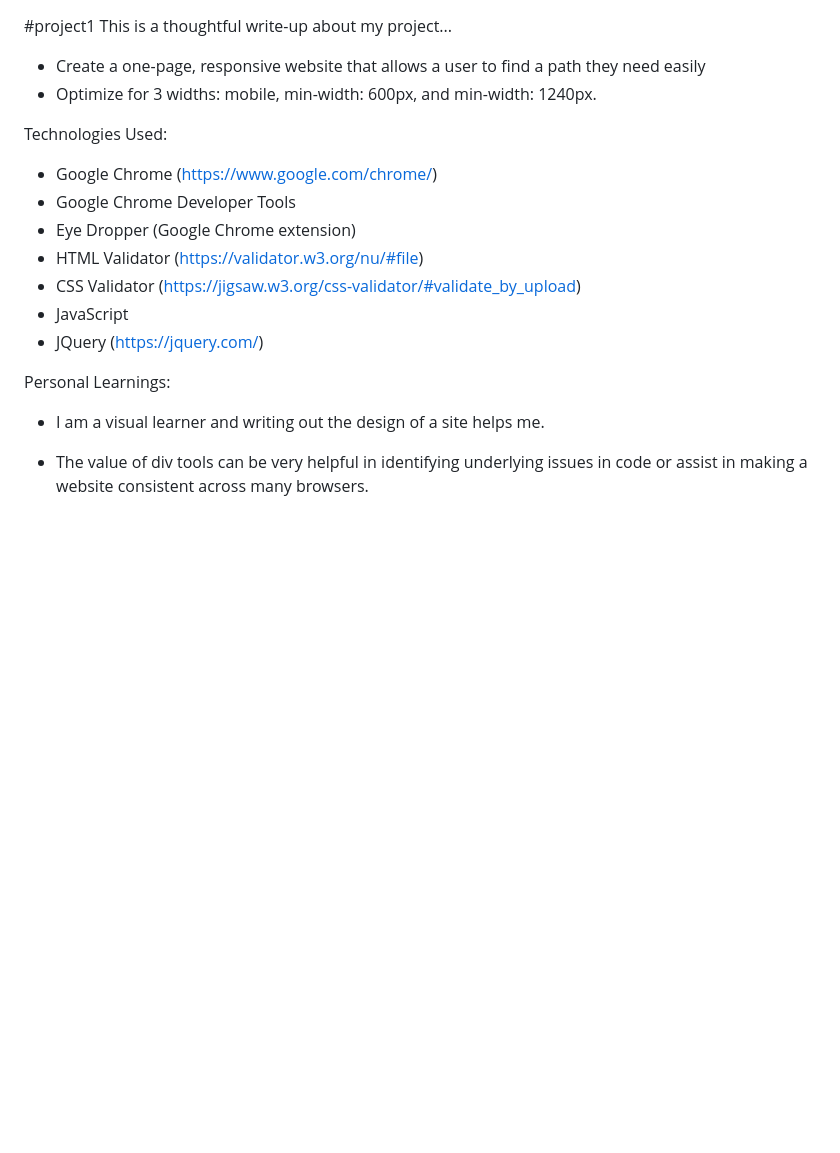
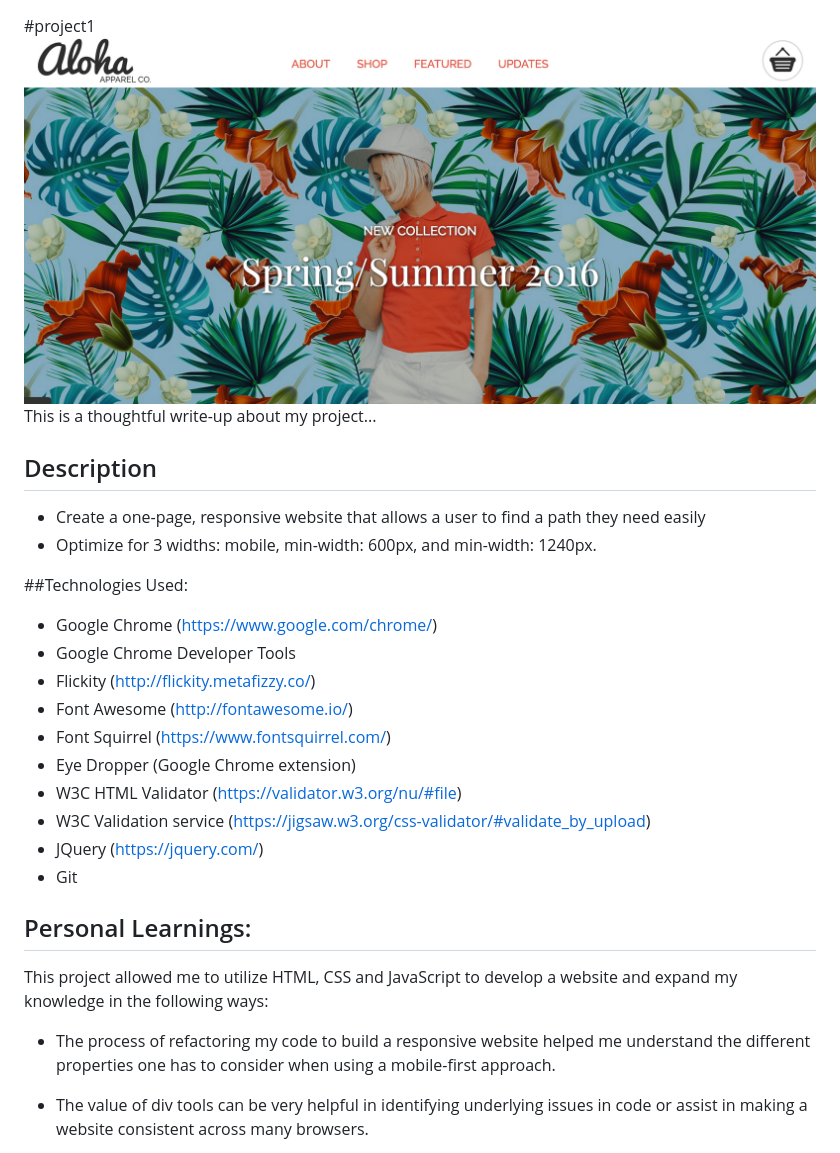
Before and after one commit to lvafi/aloha, a Markdown page: README.md, the part around the change. Drawn GitHub-style; pictures changed too: images/aloha-screenshot.png (added); blank space fills up the shorter version.

Commit message:
add screenshot to my readme file

```diff
--- a/README.md
+++ b/README.md
@@ -1,24 +1,31 @@
 #project1
+![Aloha Screenshot](images/aloha-screenshot.png)
 This is a thoughtful write-up about my project...
 
+## Description
 - Create a one-page, responsive website that allows a user to find a path they need easily
 - Optimize for 3 widths: mobile, min-width: 600px, and min-width: 1240px.
 
 
-Technologies Used:
+##Technologies Used:
 
 - Google Chrome (https://www.google.com/chrome/)
 - Google Chrome Developer Tools
+- Flickity (http://flickity.metafizzy.co/)
+- Font Awesome (http://fontawesome.io/)
+- Font Squirrel (https://www.fontsquirrel.com/)
 - Eye Dropper (Google Chrome extension)
-- HTML Validator (https://validator.w3.org/nu/#file)
-- CSS Validator (https://jigsaw.w3.org/css-validator/#validate_by_upload)
-- JavaScript
+- W3C HTML Validator (https://validator.w3.org/nu/#file)
+- W3C Validation service (https://jigsaw.w3.org/css-validator/#validate_by_upload)
 - JQuery (https://jquery.com/)
+- Git
 
 
-Personal Learnings:
+## Personal Learnings:
+This project allowed me to utilize HTML, CSS and JavaScript to develop a website and
+expand my knowledge in the following ways:
 
-- I am a visual learner and writing out the design of a site helps me.
+- The process of refactoring  my code to build a responsive website helped me understand the different properties one has to consider when using a mobile-first approach.
 
 - The value of div tools can be very helpful in identifying underlying issues in code or assist in making a website consistent across many browsers.
 
```
Also changed, not shown: 1 other file.
